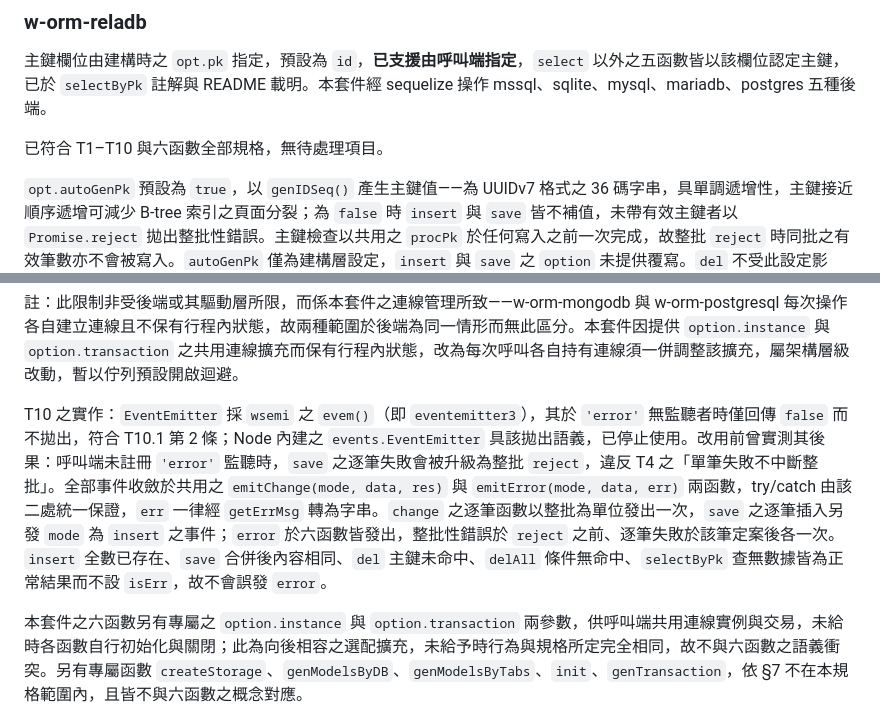
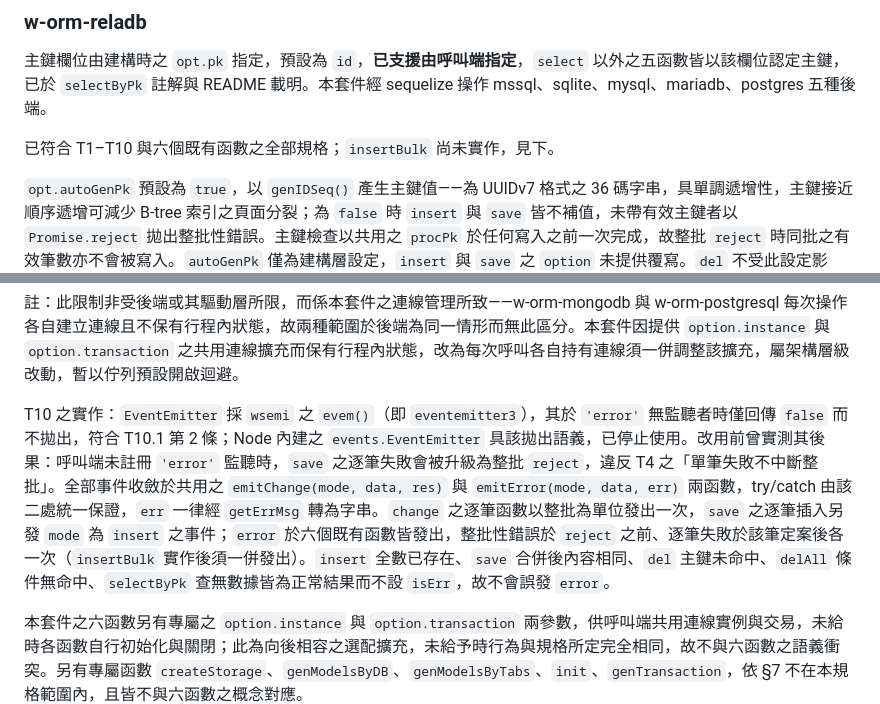
Before and after one commit to yuda-lyu/w-orm-lmdb, a Markdown page: 資料庫函數回傳定義計算.md, 2 parts joined by grey strips. GitHub-like rendering.

```diff
--- a/資料庫函數回傳定義計算.md
+++ b/資料庫函數回傳定義計算.md
@@ -517,7 +530,7 @@ T8 無須宣告：單一行程內併發與跨行程併發皆成立，故依 T8
 
 主鍵欄位由建構時之 `opt.pk` 指定，預設為 `id`，**已支援由呼叫端指定**，`select` 以外之五函數皆以該欄位認定主鍵，已於 `selectByPk` 註解與 README 載明。本套件經 sequelize 操作 mssql、sqlite、mysql、mariadb、postgres 五種後端。
 
-已符合 T1–T10 與六函數全部規格，無待處理項目。
+已符合 T1–T10 與六個既有函數之全部規格；`insertBulk` 尚未實作，見下。
 
 `opt.autoGenPk` 預設為 `true`，以 `genIDSeq()` 產生主鍵值——為 UUIDv7 格式之 36 碼字串，具單調遞增性，主鍵接近順序遞增可減少 B-tree 索引之頁面分裂；為 `false` 時 `insert` 與 `save` 皆不補值，未帶有效主鍵者以 `Promise.reject` 拋出整批性錯誤。主鍵檢查以共用之 `procPk` 於任何寫入之前一次完成，故整批 `reject` 時同批之有效筆數亦不會被寫入。`autoGenPk` 僅為建構層設定，`insert` 與 `save` 之 `option` 未提供覆寫。`del` 不受此設定影響。
 
@@ -537,7 +550,7 @@ T8 已完成：README 已宣告兩範圍之適用情形。**跨行程併發成
 
 註：此限制非受後端或其驅動層所限，而係本套件之連線管理所致——w-orm-mongodb 與 w-orm-postgresql 每次操作各自建立連線且不保有行程內狀態，故兩種範圍於後端為同一情形而無此區分。本套件因提供 `option.instance` 與 `option.transaction` 之共用連線擴充而保有行程內狀態，改為每次呼叫各自持有連線須一併調整該擴充，屬架構層級改動，暫以佇列預設開啟迴避。
 
-T10 之實作：`EventEmitter` 採 `wsemi` 之 `evem()`（即 `eventemitter3`），其於 `'error'` 無監聽者時僅回傳 `false` 而不拋出，符合 T10.1 第 2 條；Node 內建之 `events.EventEmitter` 具該拋出語義，已停止使用。改用前曾實測其後果：呼叫端未註冊 `'error'` 監聽時，`save` 之逐筆失敗會被升級為整批 `reject`，違反 T4 之「單筆失敗不中斷整批」。全部事件收斂於共用之 `emitChange(mode, data, res)` 與 `emitError(mode, data, err)` 兩函數，try/catch 由該二處統一保證，`err` 一律經 `getErrMsg` 轉為字串。`change` 之逐筆函數以整批為單位發出一次，`save` 之逐筆插入另發 `mode` 為 `insert` 之事件；`error` 於六函數皆發出，整批性錯誤於 `reject` 之前、逐筆失敗於該筆定案後各一次。`insert` 全數已存在、`save` 合併後內容相同、`del` 主鍵未命中、`delAll` 條件無命中、`selectByPk` 查無數據皆為正常結果而不設 `isErr`，故不會誤發 `error`。
+T10 之實作：`EventEmitter` 採 `wsemi` 之 `evem()`（即 `eventemitter3`），其於 `'error'` 無監聽者時僅回傳 `false` 而不拋出，符合 T10.1 第 2 條；Node 內建之 `events.EventEmitter` 具該拋出語義，已停止使用。改用前曾實測其後果：呼叫端未註冊 `'error'` 監聽時，`save` 之逐筆失敗會被升級為整批 `reject`，違反 T4 之「單筆失敗不中斷整批」。全部事件收斂於共用之 `emitChange(mode, data, res)` 與 `emitError(mode, data, err)` 兩函數，try/catch 由該二處統一保證，`err` 一律經 `getErrMsg` 轉為字串。`change` 之逐筆函數以整批為單位發出一次，`save` 之逐筆插入另發 `mode` 為 `insert` 之事件；`error` 於六個既有函數皆發出，整批性錯誤於 `reject` 之前、逐筆失敗於該筆定案後各一次（`insertBulk` 實作後須一併發出）。`insert` 全數已存在、`save` 合併後內容相同、`del` 主鍵未命中、`delAll` 條件無命中、`selectByPk` 查無數據皆為正常結果而不設 `isErr`，故不會誤發 `error`。
 
 本套件之六函數另有專屬之 `option.instance` 與 `option.transaction` 兩參數，供呼叫端共用連線實例與交易，未給時各函數自行初始化與關閉；此為向後相容之選配擴充，未給予時行為與規格所定完全相同，故不與六函數之語義衝突。另有專屬函數 `createStorage`、`genModelsByDB`、`genModelsByTabs`、`init`、`genTransaction`，依 §7 不在本規格範圍內，且皆不與六函數之概念對應。
 
```
Also changed, not shown: other parts of 資料庫函數回傳定義計算.md (+23 -10 lines).
